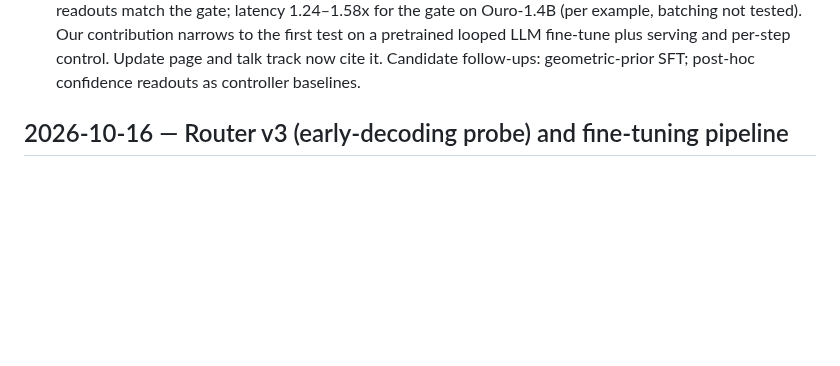
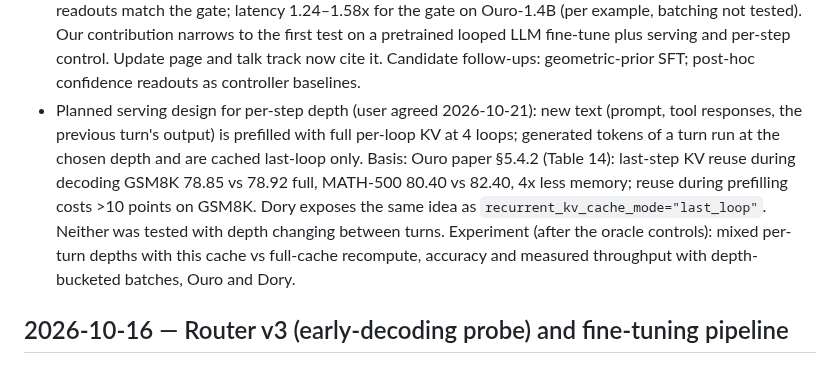
Before and after one commit to jwizenf2/dynamic-transformers, a Markdown page: docs/project/progress.md, the part around the change. GitHub-like rendering; blank space fills up the shorter version.

Commit message:
progress: planned per-step serving cache design (full per-loop KV for new text, last-loop KV for generated text)

```diff
--- a/docs/project/progress.md
+++ b/docs/project/progress.md
@@ -319,6 +319,14 @@
   (per example, batching not tested). Our contribution narrows to the first test on a pretrained
   looped LLM fine-tune plus serving and per-step control. Update page and talk track now cite it.
   Candidate follow-ups: geometric-prior SFT; post-hoc confidence readouts as controller baselines.
+- Planned serving design for per-step depth (user agreed 2026-10-21): new text (prompt, tool
+  responses, the previous turn's output) is prefilled with full per-loop KV at 4 loops; generated
+  tokens of a turn run at the chosen depth and are cached last-loop only. Basis: Ouro paper §5.4.2
+  (Table 14): last-step KV reuse during decoding GSM8K 78.85 vs 78.92 full, MATH-500 80.40 vs 82.40,
+  4x less memory; reuse during prefilling costs >10 points on GSM8K. Dory exposes the same idea as
+  `recurrent_kv_cache_mode="last_loop"`. Neither was tested with depth changing between turns.
+  Experiment (after the oracle controls): mixed per-turn depths with this cache vs full-cache
+  recompute, accuracy and measured throughput with depth-bucketed batches, Ouro and Dory.
 
 ## 2026-10-16 — Router v3 (early-decoding probe) and fine-tuning pipeline
 
```
